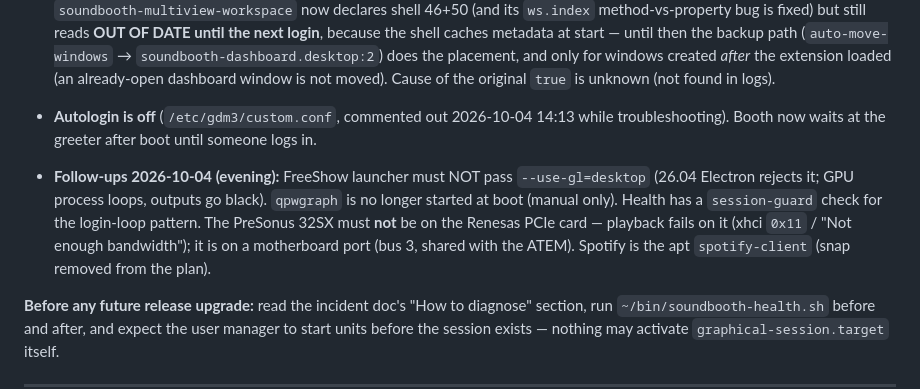
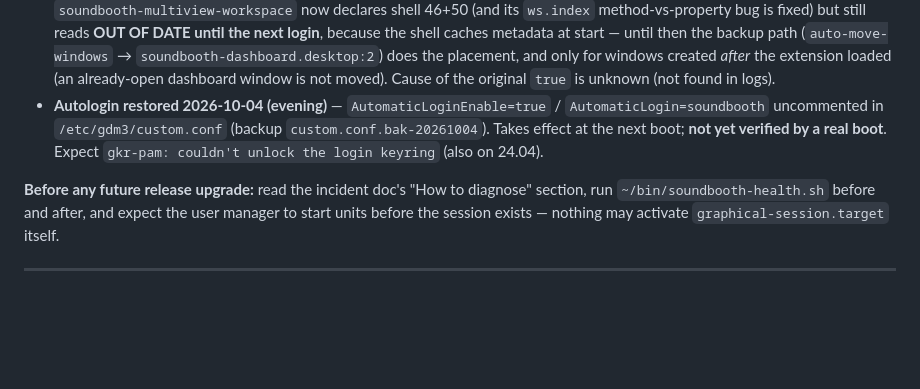
Before and after one commit to joelgraff/bethel-soundbooth-preliminary, a Markdown page: SYSTEM-STATE.md, the part around the change. Drawn GitHub-style; blank space fills up the shorter version.

Commit message:
Record autologin restored (pending boot verification)
Co-Authored-By: Claude Sonnet 5.5 <noreply@anthropic.com>
Claude-Session: https://claude.ai/code/session_011xjBA3URSWdjQyMPwNH97V

```diff
--- a/SYSTEM-STATE.md
+++ b/SYSTEM-STATE.md
@@ -338,14 +338,7 @@ fix each when you re-verify it on the new stack):
   (`auto-move-windows` → `soundbooth-dashboard.desktop:2`) does the placement, and only for
   windows created *after* the extension loaded (an already-open dashboard window is not moved).
   Cause of the original `true` is unknown (not found in logs).
-- **Autologin is off** (`/etc/gdm3/custom.conf`, commented out 2026-10-04 14:13 while
-  troubleshooting). Booth now waits at the greeter after boot until someone logs in.
-
-- **Follow-ups 2026-10-04 (evening):** FreeShow launcher must NOT pass `--use-gl=desktop` (26.04 Electron
-  rejects it; GPU process loops, outputs go black). `qpwgraph` is no longer started at boot (manual only).
-  Health has a `session-guard` check for the login-loop pattern. The PreSonus 32SX must **not** be on the
-  Renesas PCIe card — playback fails on it (xhci `0x11` / "Not enough bandwidth"); it is on a motherboard
-  port (bus 3, shared with the ATEM). Spotify is the apt `spotify-client` (snap removed from the plan).
+- **Autologin restored 2026-10-04 (evening)** — `AutomaticLoginEnable=true` / `AutomaticLogin=soundbooth` uncommented in `/etc/gdm3/custom.conf` (backup `custom.conf.bak-20261004`). Takes effect at the next boot; **not yet verified by a real boot**. Expect `gkr-pam: couldn't unlock the login keyring` (also on 24.04).
 
 **Before any future release upgrade:** read the incident doc's "How to diagnose" section, run
 `~/bin/soundbooth-health.sh` before and after, and expect the user manager to start units
```
Also changed, not shown: STATUS.md (+2 -1 lines).
